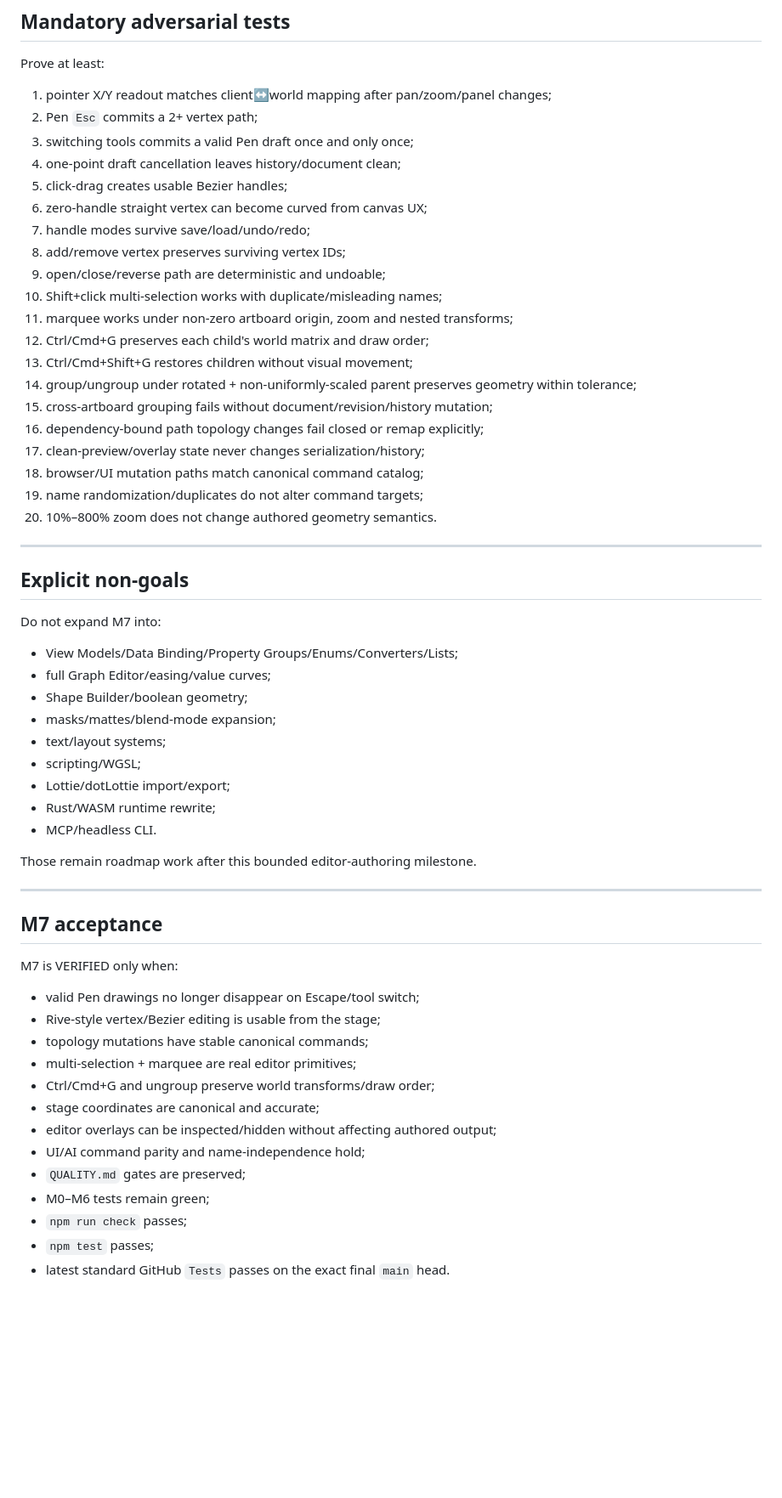
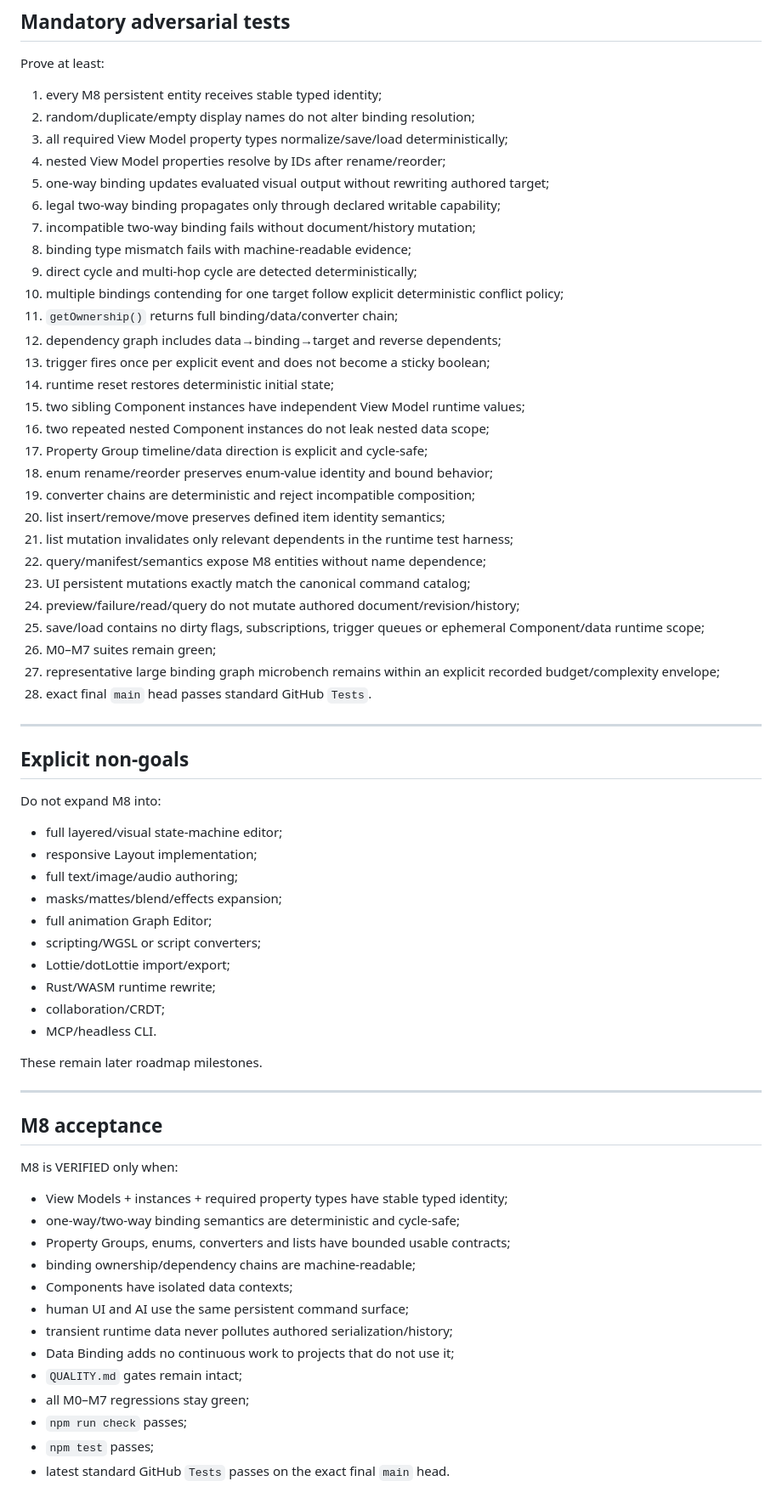
Before and after one commit to Logan17de/Rive_Rider, a Markdown page: milestone.md, the part around one of its changes. Shown at 85% size. GitHub-like rendering; blank space fills up the shorter version.

Commit message:
docs: verify M7 and advance to M8 data binding

```diff
--- a/milestone.md
+++ b/milestone.md
@@ -323,61 +448,70 @@ Specific M7 rules:
 
 Prove at least:
 
-1. pointer X/Y readout matches client↔world mapping after pan/zoom/panel changes;
-2. Pen `Esc` commits a 2+ vertex path;
-3. switching tools commits a valid Pen draft once and only once;
-4. one-point draft cancellation leaves history/document clean;
-5. click-drag creates usable Bezier handles;
-6. zero-handle straight vertex can become curved from canvas UX;
-7. handle modes survive save/load/undo/redo;
-8. add/remove vertex preserves surviving vertex IDs;
-9. open/close/reverse path are deterministic and undoable;
-10. Shift+click multi-selection works with duplicate/misleading names;
-11. marquee works under non-zero artboard origin, zoom and nested transforms;
-12. Ctrl/Cmd+G preserves each child's world matrix and draw order;
-13. Ctrl/Cmd+Shift+G restores children without visual movement;
-14. group/ungroup under rotated + non-uniformly-scaled parent preserves geometry within tolerance;
-15. cross-artboard grouping fails without document/revision/history mutation;
-16. dependency-bound path topology changes fail closed or remap explicitly;
-17. clean-preview/overlay state never changes serialization/history;
-18. browser/UI mutation paths match canonical command catalog;
-19. name randomization/duplicates do not alter command targets;
-20. 10%–800% zoom does not change authored geometry semantics.
+1. every M8 persistent entity receives stable typed identity;
+2. random/duplicate/empty display names do not alter binding resolution;
+3. all required View Model property types normalize/save/load deterministically;
+4. nested View Model properties resolve by IDs after rename/reorder;
+5. one-way binding updates evaluated visual output without rewriting authored target;
+6. legal two-way binding propagates only through declared writable capability;
+7. incompatible two-way binding fails without document/history mutation;
+8. binding type mismatch fails with machine-readable evidence;
+9. direct cycle and multi-hop cycle are detected deterministically;
+10. multiple bindings contending for one target follow explicit deterministic conflict policy;
+11. `getOwnership()` returns full binding/data/converter chain;
+12. dependency graph includes data→binding→target and reverse dependents;
+13. trigger fires once per explicit event and does not become a sticky boolean;
+14. runtime reset restores deterministic initial state;
+15. two sibling Component instances have independent View Model runtime values;
+16. two repeated nested Component instances do not leak nested data scope;
+17. Property Group timeline/data direction is explicit and cycle-safe;
+18. enum rename/reorder preserves enum-value identity and bound behavior;
+19. converter chains are deterministic and reject incompatible composition;
+20. list insert/remove/move preserves defined item identity semantics;
+21. list mutation invalidates only relevant dependents in the runtime test harness;
+22. query/manifest/semantics expose M8 entities without name dependence;
+23. UI persistent mutations exactly match the canonical command catalog;
+24. preview/failure/read/query do not mutate authored document/revision/history;
+25. save/load contains no dirty flags, subscriptions, trigger queues or ephemeral Component/data runtime scope;
+26. M0–M7 suites remain green;
+27. representative large binding graph microbench remains within an explicit recorded budget/complexity envelope;
+28. exact final `main` head passes standard GitHub `Tests`.
 
 ---
 
 ## Explicit non-goals
 
-Do not expand M7 into:
+Do not expand M8 into:
 
-- View Models/Data Binding/Property Groups/Enums/Converters/Lists;
-- full Graph Editor/easing/value curves;
-- Shape Builder/boolean geometry;
-- masks/mattes/blend-mode expansion;
-- text/layout systems;
-- scripting/WGSL;
+- full layered/visual state-machine editor;
+- responsive Layout implementation;
+- full text/image/audio authoring;
+- masks/mattes/blend/effects expansion;
+- full animation Graph Editor;
+- scripting/WGSL or script converters;
 - Lottie/dotLottie import/export;
 - Rust/WASM runtime rewrite;
+- collaboration/CRDT;
 - MCP/headless CLI.
 
-Those remain roadmap work after this bounded editor-authoring milestone.
+These remain later roadmap milestones.
 
 ---
 
-## M7 acceptance
+## M8 acceptance
 
-M7 is VERIFIED only when:
+M8 is VERIFIED only when:
 
-- valid Pen drawings no longer disappear on Escape/tool switch;
-- Rive-style vertex/Bezier editing is usable from the stage;
-- topology mutations have stable canonical commands;
-- multi-selection + marquee are real editor primitives;
-- Ctrl/Cmd+G and ungroup preserve world transforms/draw order;
-- stage coordinates are canonical and accurate;
-- editor overlays can be inspected/hidden without affecting authored output;
-- UI/AI command parity and name-independence hold;
-- `QUALITY.md` gates are preserved;
-- M0–M6 tests remain green;
+- View Models + instances + required property types have stable typed identity;
+- one-way/two-way binding semantics are deterministic and cycle-safe;
+- Property Groups, enums, converters and lists have bounded usable contracts;
+- binding ownership/dependency chains are machine-readable;
+- Components have isolated data contexts;
+- human UI and AI use the same persistent command surface;
+- transient runtime data never pollutes authored serialization/history;
+- Data Binding adds no continuous work to projects that do not use it;
+- `QUALITY.md` gates remain intact;
+- all M0–M7 regressions stay green;
 - `npm run check` passes;
 - `npm test` passes;
 - latest standard GitHub `Tests` passes on the exact final `main` head.
```
Also changed, not shown: other parts of milestone.md (+360 -232 lines).
